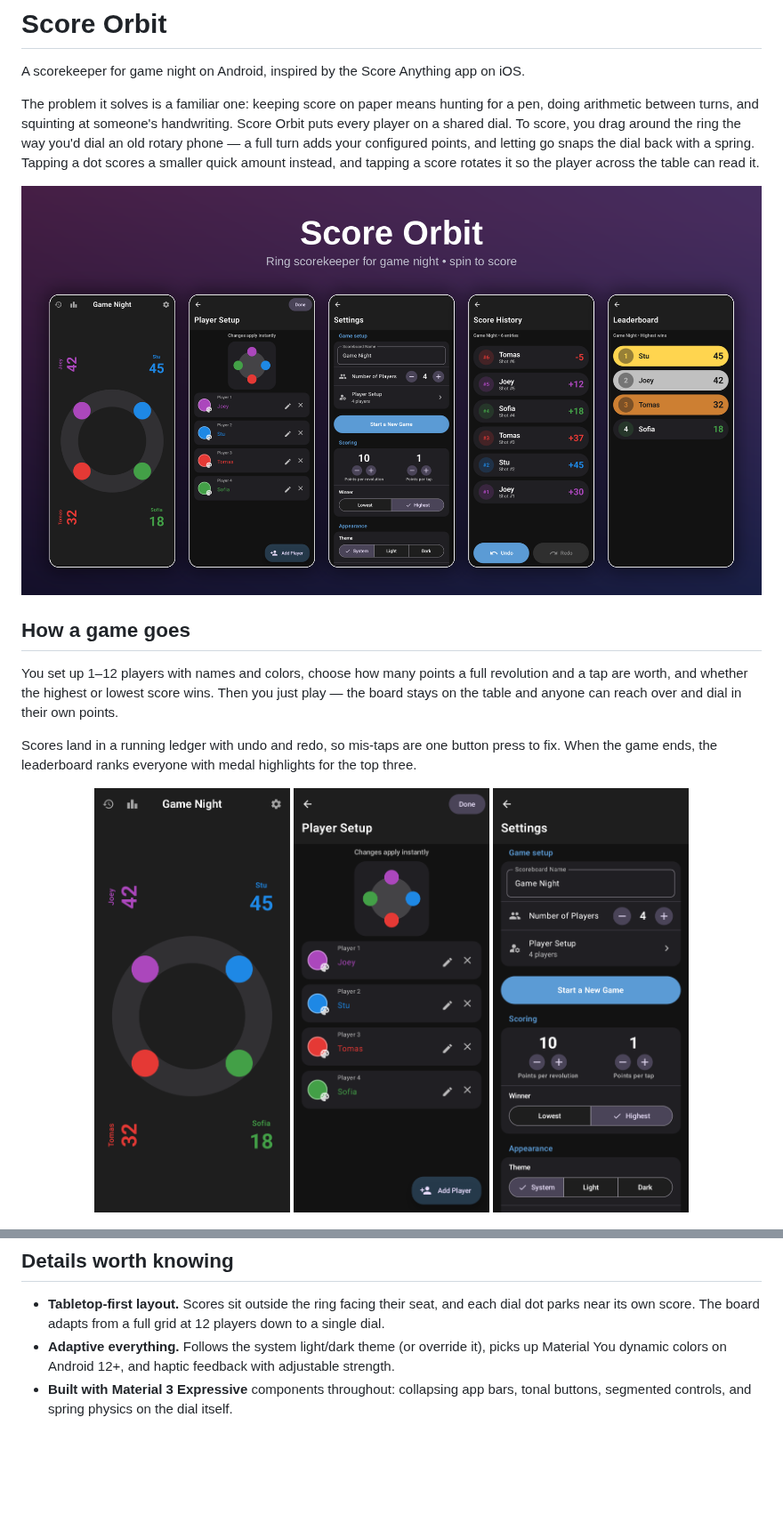
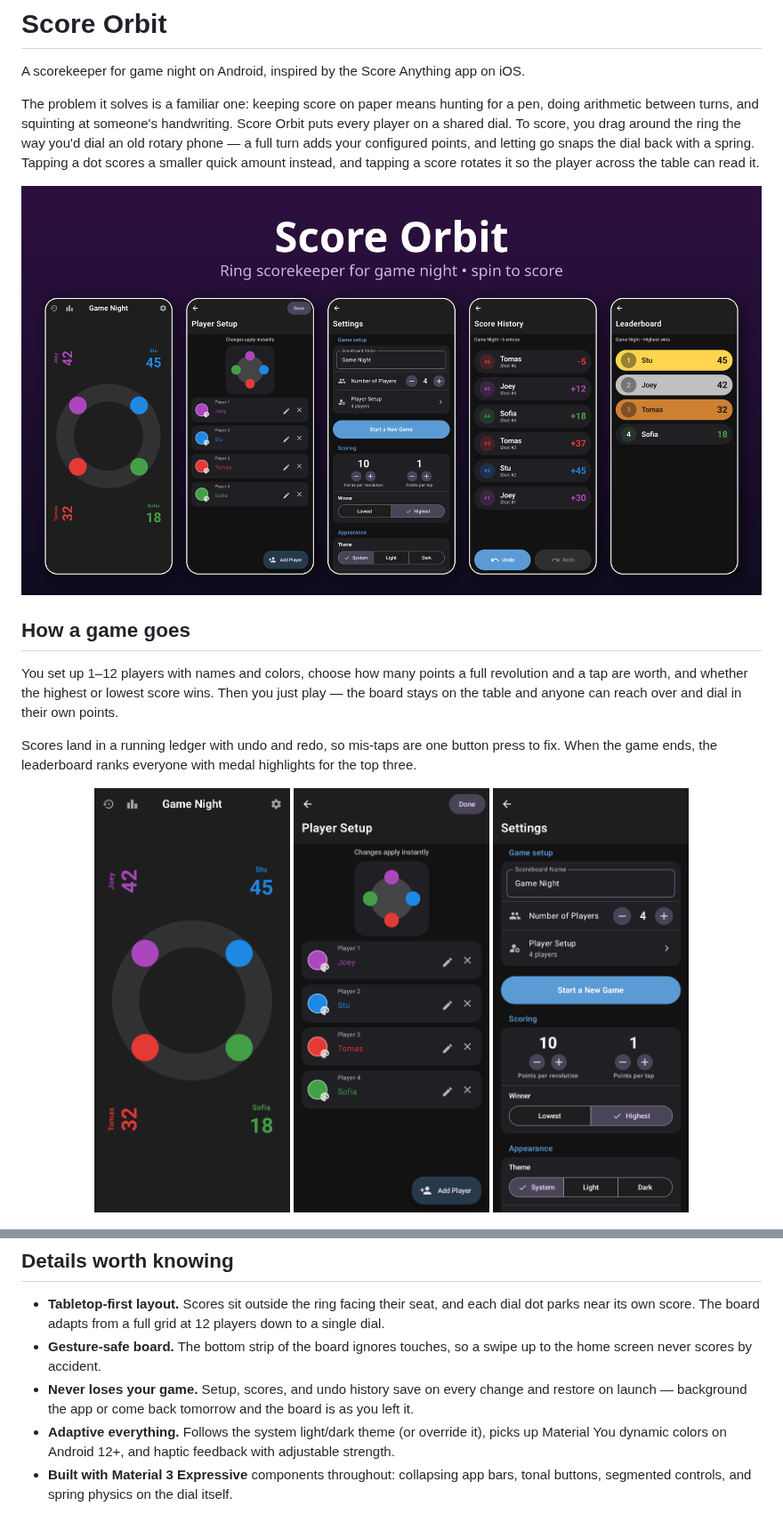
Before and after one commit to hannad4/score-orbit, a Markdown page: README.md, 2 parts joined by grey strips. Shown at 89% size. Rendered like a GitHub page; pictures changed too: docs/shots/board.png, docs/shots/showcase.png; blank space fills up the shorter version.

Commit message:
Persistence, board gesture dead zone, dead-code removal, R8 release shrinking

```diff
--- a/README.md
+++ b/README.md
@@ -25,6 +25,8 @@ Scores land in a running ledger with undo and redo, so mis-taps are one button p
 ## Details worth knowing
 
 - **Tabletop-first layout.** Scores sit outside the ring facing their seat, and each dial dot parks near its own score. The board adapts from a full grid at 12 players down to a single dial.
+- **Gesture-safe board.** The bottom strip of the board ignores touches, so a swipe up to the home screen never scores by accident.
+- **Never loses your game.** Setup, scores, and undo history save on every change and restore on launch — background the app or come back tomorrow and the board is as you left it.
 - **Adaptive everything.** Follows the system light/dark theme (or override it), picks up Material You dynamic colors on Android 12+, and haptic feedback with adjustable strength.
 - **Built with Material 3 Expressive** components throughout: collapsing app bars, tonal buttons, segmented controls, and spring physics on the dial itself.
 
```
Also changed, not shown: 7 other files.
